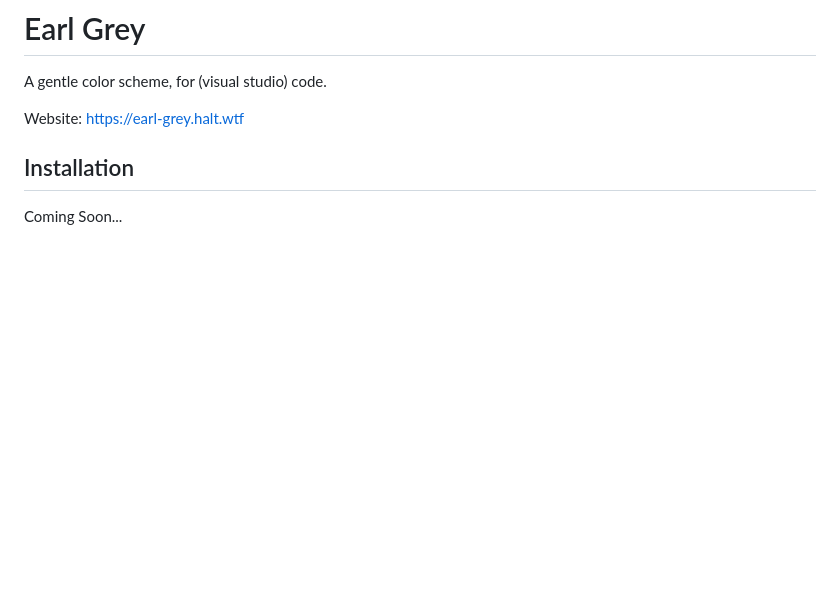
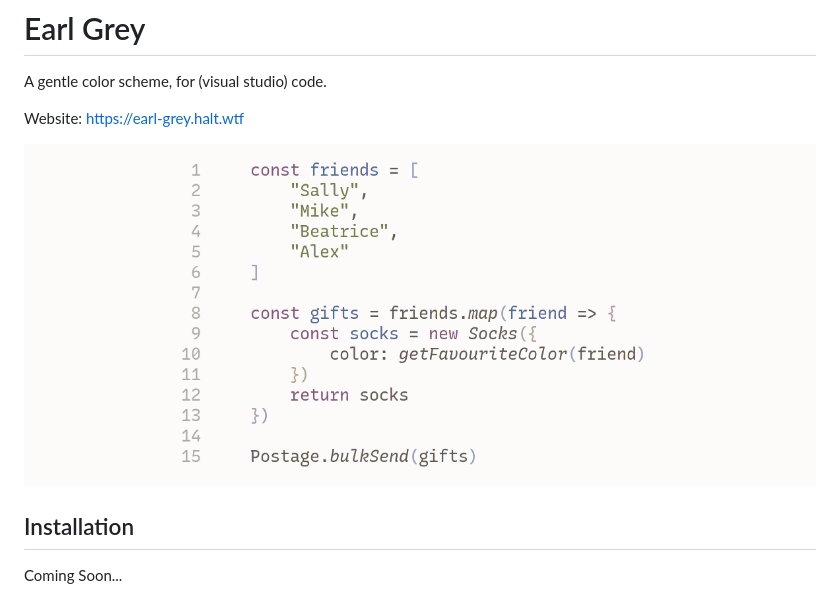
Before and after one commit to earl-grey-theme/earl-grey-vsc, a Markdown page: README.md, the part around the change. Drawn GitHub-style; pictures changed too: eg-demo.png (added); blank space fills up the shorter version.

Commit message:
Add demo image to readme

```diff
--- a/README.md
+++ b/README.md
@@ -3,6 +3,8 @@
 A gentle color scheme, for (visual studio) code.
 
 Website: https://earl-grey.halt.wtf
+
+![Earl Grey demo with javascript code](./eg-demo.png)
 
 
 ## Installation
```
